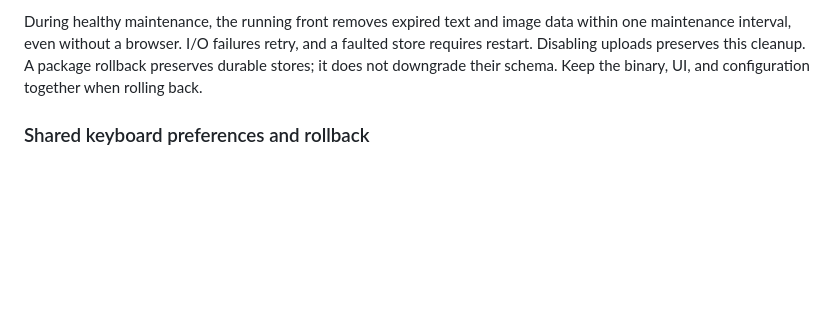
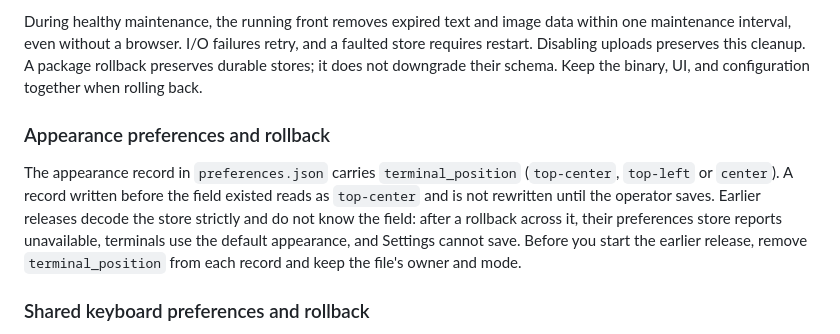
Before and after one commit to agent-smith-architect/persea-terminal, a Markdown page: deploy/README.md, the part around the change. GitHub-like rendering; blank space fills up the shorter version.

Commit message:
Document terminal position and its rollback

```diff
--- a/deploy/README.md
+++ b/deploy/README.md
@@ -378,6 +378,17 @@ retry, and a faulted store requires restart. Disabling uploads preserves this
 cleanup. A package rollback preserves durable stores; it does not downgrade
 their schema. Keep the binary, UI, and configuration together when rolling back.
 
+### Appearance preferences and rollback
+
+The appearance record in `preferences.json` carries `terminal_position`
+(`top-center`, `top-left` or `center`). A record written before the field
+existed reads as `top-center` and is not rewritten until the operator saves.
+Earlier releases decode the store strictly and do not know the field: after a
+rollback across it, their preferences store reports unavailable, terminals use
+the default appearance, and Settings cannot save. Before you start the earlier
+release, remove `terminal_position` from each record and keep the file's owner
+and mode.
+
 ### Shared keyboard preferences and rollback
 
 The front stores shared keyboard defaults in `keyboard-v1.json`, alongside
```
Also changed, not shown: ui/dashboard.md (+21 -0 lines).
